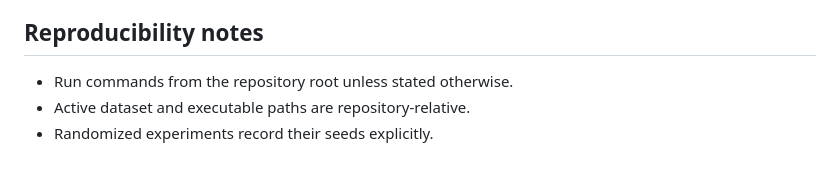
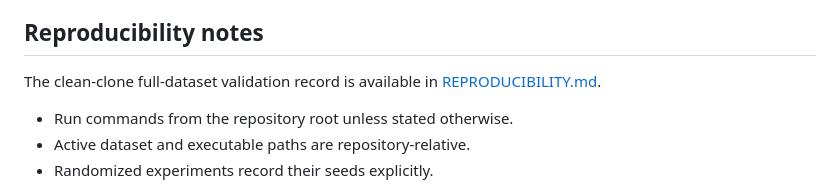
Before and after one commit to ZixinZ3899/CCP-DP, a Markdown page: README.md, the part around the change. GitHub-like rendering; blank space fills up the shorter version.

```diff
--- a/README.md
+++ b/README.md
@@ -167,6 +167,8 @@ Reproduction scripts are organized under `experiments/`:
 
 ## Reproducibility notes
 
+The clean-clone full-dataset validation record is available in [REPRODUCIBILITY.md](REPRODUCIBILITY.md).
+
 - Run commands from the repository root unless stated otherwise.
 - Active dataset and executable paths are repository-relative.
 - Randomized experiments record their seeds explicitly.
```
Also changed, not shown: REPRODUCIBILITY.md (added, +126 -0 lines).
